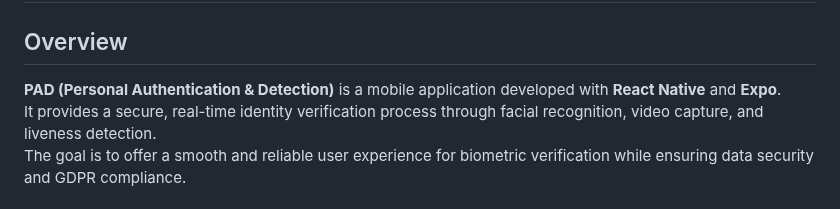
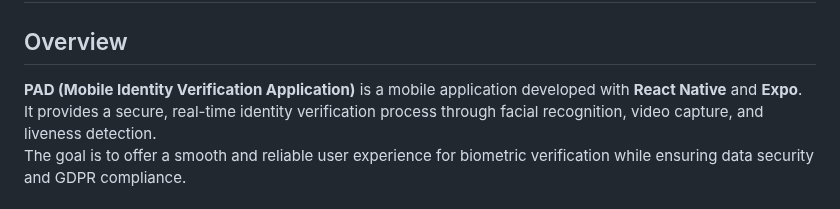
Before and after one commit to Bastientt/PAD, a Markdown page: README.md, the part around the change. Rendered like a GitHub page.

Commit message:
Maj readme file

```diff
--- a/README.md
+++ b/README.md
@@ -2,7 +2,7 @@
 
 ## Overview
 
-**PAD (Personal Authentication & Detection)** is a mobile application developed with **React Native** and **Expo**.
+**PAD (Mobile Identity Verification Application)** is a mobile application developed with **React Native** and **Expo**.
 It provides a secure, real-time identity verification process through facial recognition, video capture, and liveness detection.
 The goal is to offer a smooth and reliable user experience for biometric verification while ensuring data security and GDPR compliance.
 
```
